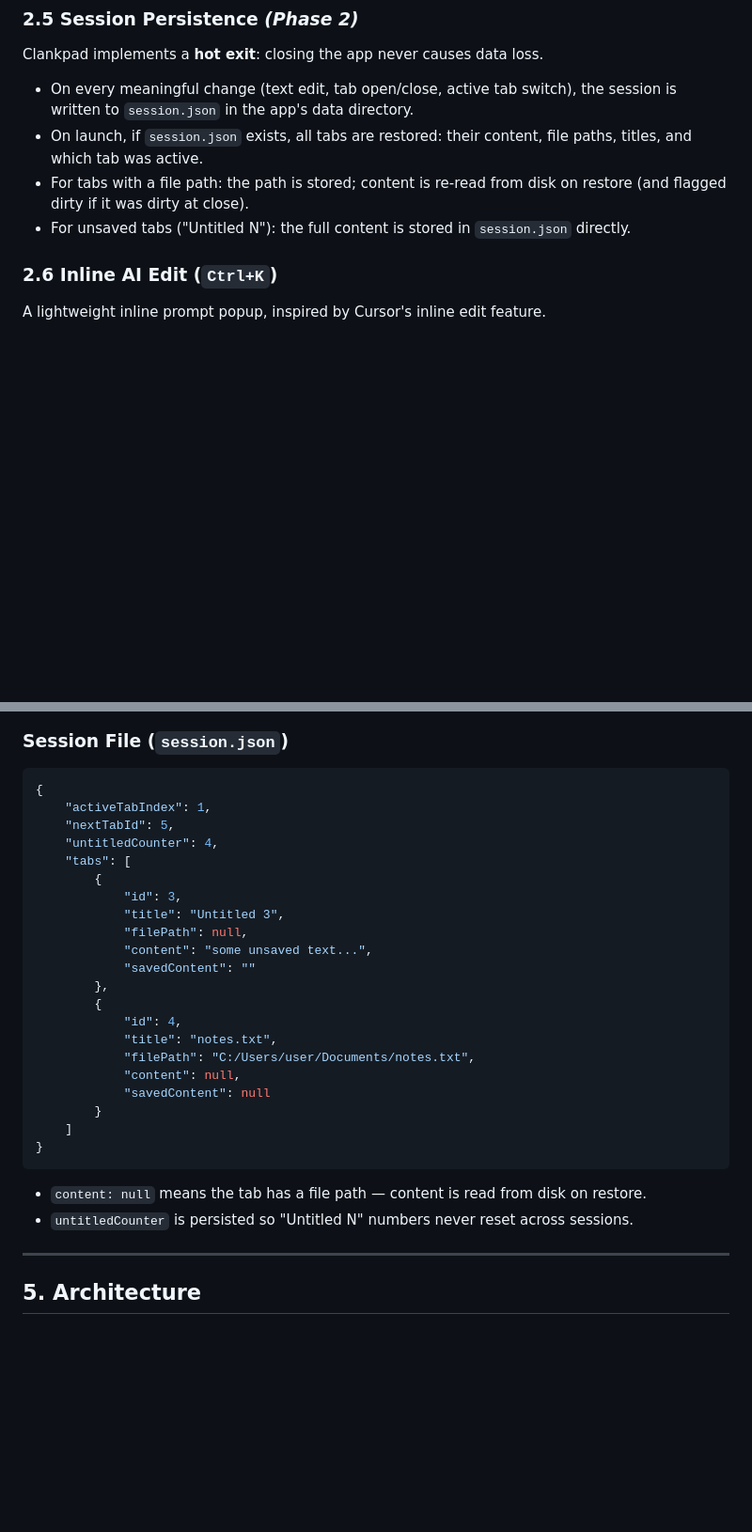
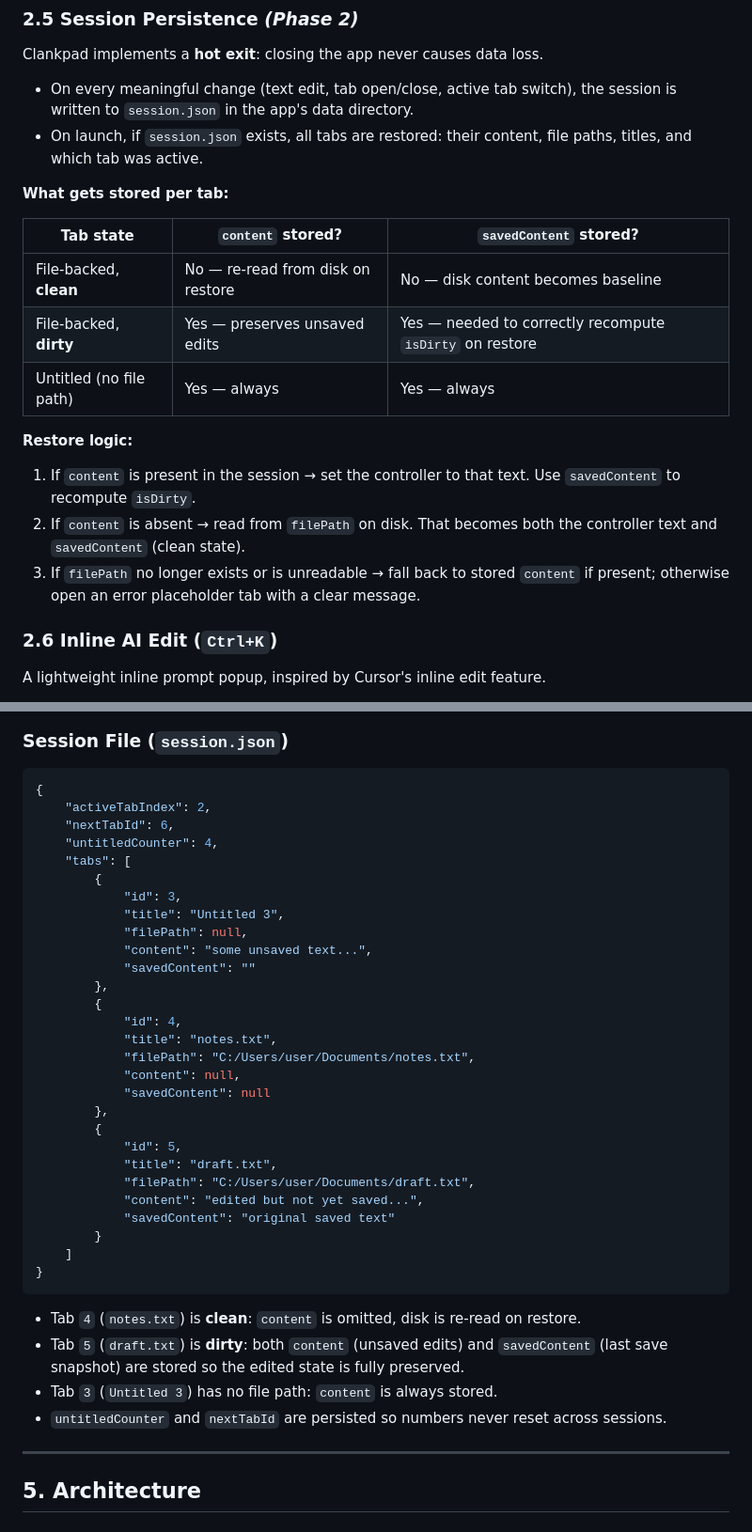
Before and after one commit to alvivar/clankpad, a Markdown page: SPEC.md, 2 parts joined by grey strips. Shown at 94% size. GitHub-like rendering; blank space fills up the shorter version.

Commit message:
docs: fix hot-exit data loss bug in session persistence spec
Dirty file-backed tabs were storing content: null, which would silently
discard unsaved edits on restore. Fix:

- Clean file-backed tabs: omit content, re-read from disk on restore
- Dirty file-backed tabs: store both content (unsaved edits) and
  savedContent (last save snapshot) to fully preserve dirty state
- Untitled tabs: always store content and savedContent

Added restore logic with fallback for missing/unreadable files.
Updated session.json example to show all three cases explicitly.

````diff
--- a/SPEC.md
+++ b/SPEC.md
@@ -69,8 +69,19 @@ Clankpad implements a **hot exit**: closing the app never causes data loss.
 
 - On every meaningful change (text edit, tab open/close, active tab switch), the session is written to `session.json` in the app's data directory.
 - On launch, if `session.json` exists, all tabs are restored: their content, file paths, titles, and which tab was active.
-- For tabs with a file path: the path is stored; content is re-read from disk on restore (and flagged dirty if it was dirty at close).
-- For unsaved tabs ("Untitled N"): the full content is stored in `session.json` directly.
+
+**What gets stored per tab:**
+
+| Tab state | `content` stored? | `savedContent` stored? |
+| --- | --- | --- |
+| File-backed, **clean** | No — re-read from disk on restore | No — disk content becomes baseline |
+| File-backed, **dirty** | Yes — preserves unsaved edits | Yes — needed to correctly recompute `isDirty` on restore |
+| Untitled (no file path) | Yes — always | Yes — always |
+
+**Restore logic:**
+1. If `content` is present in the session → set the controller to that text. Use `savedContent` to recompute `isDirty`.
+2. If `content` is absent → read from `filePath` on disk. That becomes both the controller text and `savedContent` (clean state).
+3. If `filePath` no longer exists or is unreadable → fall back to stored `content` if present; otherwise open an error placeholder tab with a clear message.
 
 ### 2.6 Inline AI Edit (`Ctrl+K`)
 
@@ -167,8 +178,8 @@ class EditorState extends ChangeNotifier {
 
 ```json
 {
-    "activeTabIndex": 1,
-    "nextTabId": 5,
+    "activeTabIndex": 2,
+    "nextTabId": 6,
     "untitledCounter": 4,
     "tabs": [
         {
@@ -184,13 +195,22 @@ class EditorState extends ChangeNotifier {
             "filePath": "C:/Users/user/Documents/notes.txt",
             "content": null,
             "savedContent": null
+        },
+        {
+            "id": 5,
+            "title": "draft.txt",
+            "filePath": "C:/Users/user/Documents/draft.txt",
+            "content": "edited but not yet saved...",
+            "savedContent": "original saved text"
         }
     ]
 }
 ```
 
-- `content: null` means the tab has a file path — content is read from disk on restore.
-- `untitledCounter` is persisted so "Untitled N" numbers never reset across sessions.
+- Tab `4` (`notes.txt`) is **clean**: `content` is omitted, disk is re-read on restore.
+- Tab `5` (`draft.txt`) is **dirty**: both `content` (unsaved edits) and `savedContent` (last save snapshot) are stored so the edited state is fully preserved.
+- Tab `3` (`Untitled 3`) has no file path: `content` is always stored.
+- `untitledCounter` and `nextTabId` are persisted so numbers never reset across sessions.
 
 ---
 
````
Also changed, not shown: other parts of SPEC.md (+10 -10 lines).
